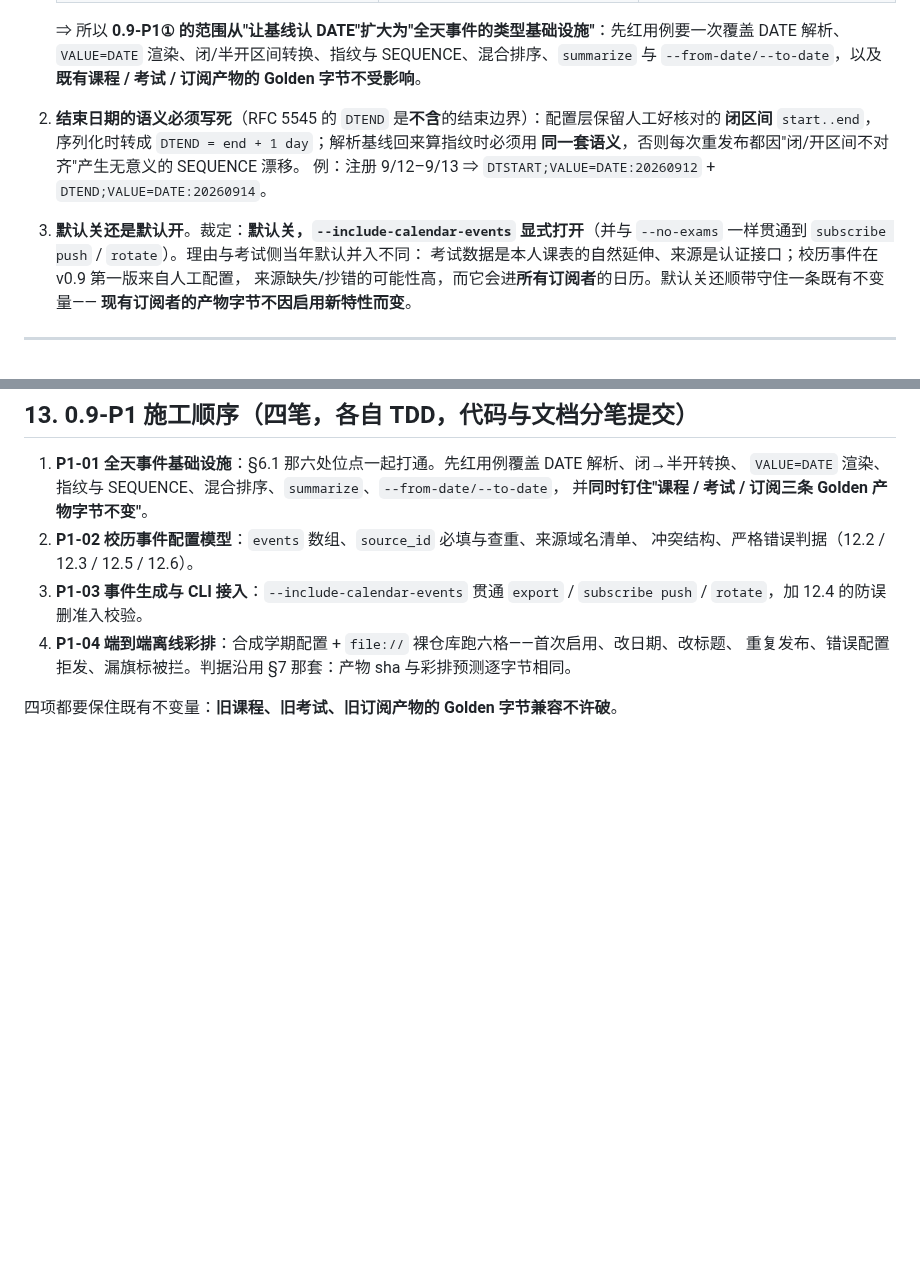
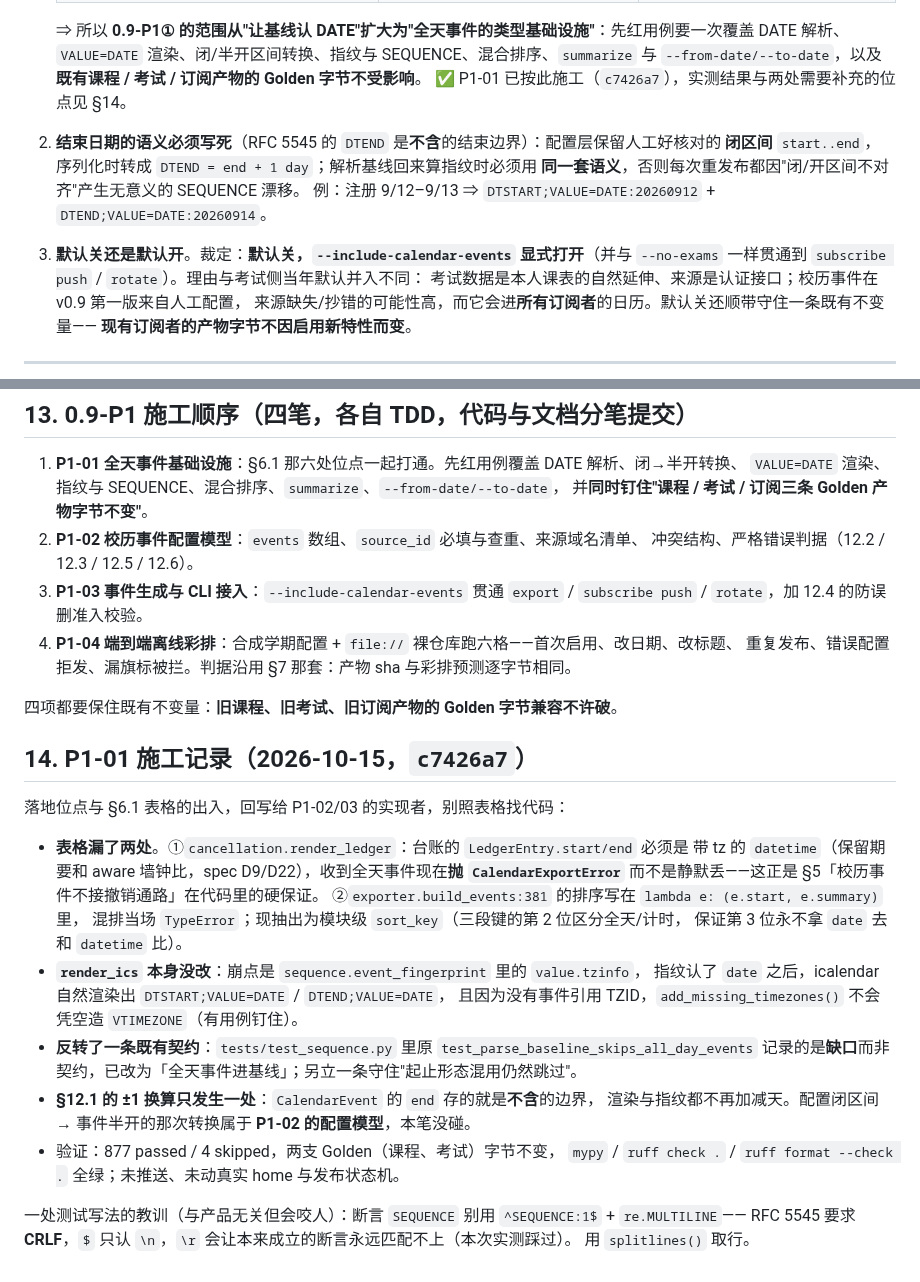
Before and after one commit to XLJFZ/xjtu-timetable-calendar, a Markdown page: docs/design/2026-10-15-academic-calendar-source.md, 2 parts joined by grey strips. Rendered like a GitHub page; blank space fills up the shorter version.

Commit message:
docs(design+changelog): 回写 P1-01 施工记录——§6.1 表格漏的两处与一条契约反转
§14 记的是"P1-02/03 的实现者照表格找代码会找错"的那几笔出入：表格漏了 `render_ledger`
（台账收到全天事件现在抛 `CalendarExportError`，这就是 §5「不接撤销通路」的硬保证）与
`build_events:381` 的排序（现抽出为 `sort_key`）；`render_ics` 本身没动，崩点在指纹的
`value.tzinfo`；±1 只发生一处，配置闭区间那次转换留给 P1-02。

顺带修 §6 里两条都编号 2 的错序，并给 §13 第 1 笔挂上完成指针。CHANGELOG 的 [未发布]
加一条 Added：写明本笔不改任何已发布字节，用户可见行为要到 P1-03。

```diff
--- a/docs/design/2026-10-15-academic-calendar-source.md
+++ b/docs/design/2026-10-15-academic-calendar-source.md
@@ -142,11 +142,12 @@ RRULE 展开。
    ⇒ 所以 **0.9-P1① 的范围从"让基线认 DATE"扩大为"全天事件的类型基础设施"**：先红用例要一次覆盖
    DATE 解析、`VALUE=DATE` 渲染、闭/半开区间转换、指纹与 SEQUENCE、混合排序、`summarize` 与
    `--from-date/--to-date`，以及**既有课程 / 考试 / 订阅产物的 Golden 字节不受影响**。
-2. **结束日期的语义必须写死**（RFC 5545 的 `DTEND` 是**不含**的结束边界）：配置层保留人工好核对的
+   ✅ P1-01 已按此施工（`c7426a7`），实测结果与两处需要补充的位点见 §14。
+3. **结束日期的语义必须写死**（RFC 5545 的 `DTEND` 是**不含**的结束边界）：配置层保留人工好核对的
    **闭区间** `start..end`，序列化时转成 `DTEND = end + 1 day`；解析基线回来算指纹时必须用
    **同一套语义**，否则每次重发布都因"闭/开区间不对齐"产生无意义的 SEQUENCE 漂移。
    例：注册 9/12–9/13 ⇒ `DTSTART;VALUE=DATE:20260912` + `DTEND;VALUE=DATE:20260914`。
-2. **默认关还是默认开**。裁定：**默认关，`--include-calendar-events` 显式打开**（并与
+4. **默认关还是默认开**。裁定：**默认关，`--include-calendar-events` 显式打开**（并与
    `--no-exams` 一样贯通到 `subscribe push` / `rotate`）。理由与考试侧当年默认并入不同：
    考试数据是本人课表的自然延伸、来源是认证接口；校历事件在 v0.9 第一版来自人工配置，
    来源缺失/抄错的可能性高，而它会进**所有订阅者**的日历。默认关还顺带守住一条既有不变量——
@@ -260,3 +261,27 @@ RRULE 展开。
    重复发布、错误配置拒发、漏旗标被拦。判据沿用 §7 那套：产物 sha 与彩排预测逐字节相同。
 
 四项都要保住既有不变量：**旧课程、旧考试、旧订阅产物的 Golden 字节兼容不许破**。
+
+## 14. P1-01 施工记录（2026-10-15，`c7426a7`）
+
+落地位点与 §6.1 表格的出入，回写给 P1-02/03 的实现者，别照表格找代码：
+
+- **表格漏了两处**。①`cancellation.render_ledger`：台账的 `LedgerEntry.start/end` 必须是
+  带 tz 的 `datetime`（保留期要和 aware 墙钟比，spec D9/D22），收到全天事件现在**抛
+  `CalendarExportError`** 而不是静默丢——这正是 §5「校历事件不接撤销通路」在代码里的硬保证。
+  ②`exporter.build_events:381` 的排序写在 `lambda e: (e.start, e.summary)` 里，
+  混排当场 `TypeError`；现抽出为模块级 `sort_key`（三段键的第 2 位区分全天/计时，
+  保证第 3 位永不拿 `date` 去和 `datetime` 比）。
+- **`render_ics` 本身没改**：崩点是 `sequence.event_fingerprint` 里的 `value.tzinfo`，
+  指纹认了 `date` 之后，icalendar 自然渲染出 `DTSTART;VALUE=DATE` / `DTEND;VALUE=DATE`，
+  且因为没有事件引用 TZID，`add_missing_timezones()` 不会凭空造 `VTIMEZONE`（有用例钉住）。
+- **反转了一条既有契约**：`tests/test_sequence.py` 里原 `test_parse_baseline_skips_all_day_events`
+  记录的是**缺口**而非契约，已改为「全天事件进基线」；另立一条守住"起止形态混用仍然跳过"。
+- **§12.1 的 ±1 换算只发生一处**：`CalendarEvent` 的 `end` 存的就是**不含**的边界，
+  渲染与指纹都不再加减天。配置闭区间 → 事件半开的那次转换属于 **P1-02 的配置模型**，本笔没碰。
+- 验证：877 passed / 4 skipped，两支 Golden（课程、考试）字节不变，
+  `mypy` / `ruff check .` / `ruff format --check .` 全绿；未推送、未动真实 home 与发布状态机。
+
+一处测试写法的教训（与产品无关但会咬人）：断言 `SEQUENCE` 别用 `^SEQUENCE:1$` + `re.MULTILINE`——
+RFC 5545 要求 **CRLF**，`$` 只认 `\n`，`\r` 会让本来成立的断言永远匹配不上（本次实测踩过）。
+用 `splitlines()` 取行。
```
Also changed, not shown: CHANGELOG.md (+14 -0 lines).
